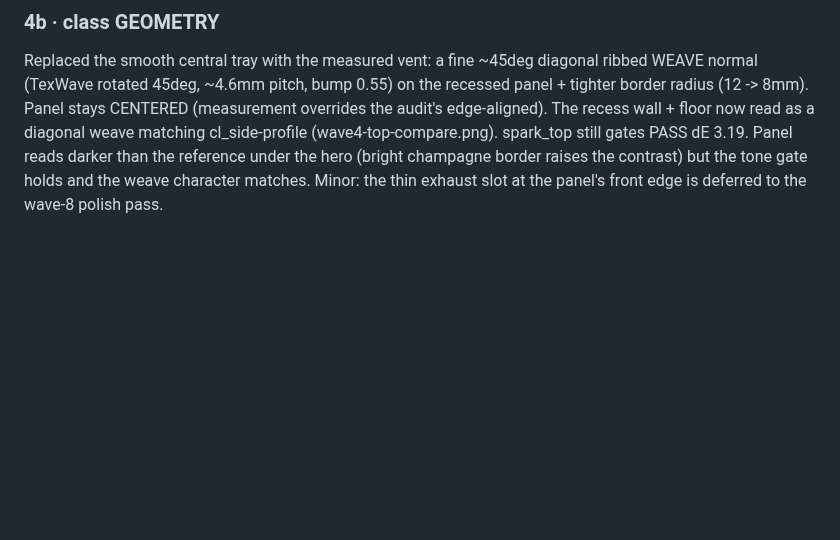
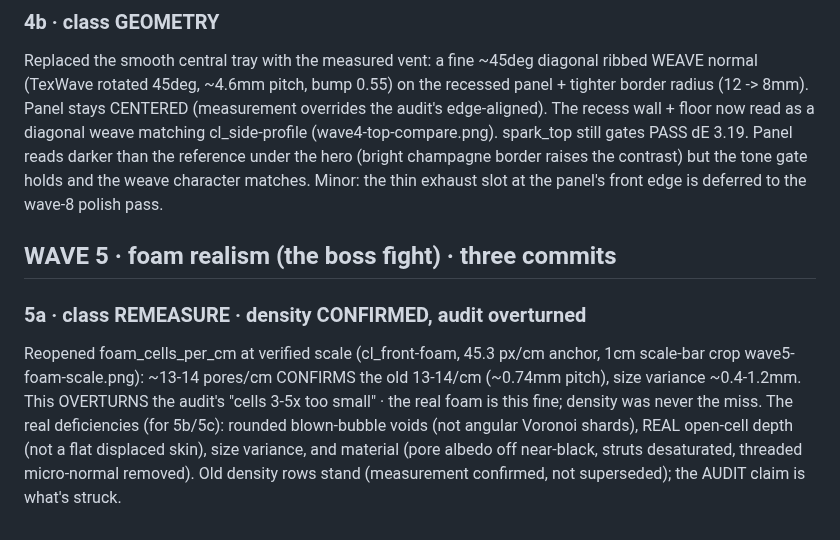
Before and after one commit to joshuahickscorp/computexchange, a Markdown page: render/NOTES.md, the part around the change. Rendered like a GitHub page; blank space fills up the shorter version.

Commit message:
wave 5a: reopen foam density - confirmed, audit overturned (class remeasure)
Remeasure foam_cells_per_cm at verified scale (cl_front-foam 45.3 px/cm, 1cm scale-bar crop):
~13-14/cm confirms the old 13.75 (0.74mm pitch), variance ~0.4-1.2mm. Overturns the audit's
"3-5x too fine": the real foam IS this fine, density was never the problem. The real misses are
rounded bubble voids (vs angular shards), open-cell depth (vs flat skin), and material (5b/5c).

```diff
--- a/render/NOTES.md
+++ b/render/NOTES.md
@@ -525,3 +525,14 @@ recess wall + floor now read as a diagonal weave matching cl_side-profile (wave4
 spark_top still gates PASS dE 3.19. Panel reads darker than the reference under the hero (bright
 champagne border raises the contrast) but the tone gate holds and the weave character matches.
 Minor: the thin exhaust slot at the panel's front edge is deferred to the wave-8 polish pass.
+
+## WAVE 5 · foam realism (the boss fight) · three commits
+
+### 5a · class REMEASURE · density CONFIRMED, audit overturned
+Reopened foam_cells_per_cm at verified scale (cl_front-foam, 45.3 px/cm anchor, 1cm scale-bar
+crop wave5-foam-scale.png): ~13-14 pores/cm CONFIRMS the old 13-14/cm (~0.74mm pitch), size
+variance ~0.4-1.2mm. This OVERTURNS the audit's "cells 3-5x too small" · the real foam is this
+fine; density was never the miss. The real deficiencies (for 5b/5c): rounded blown-bubble voids
+(not angular Voronoi shards), REAL open-cell depth (not a flat displaced skin), size variance,
+and material (pore albedo off near-black, struts desaturated, threaded micro-normal removed).
+Old density rows stand (measurement confirmed, not superseded); the AUDIT claim is what's struck.
```
Also changed, not shown: render/MEASUREMENTS.md (+1 -0 lines).
